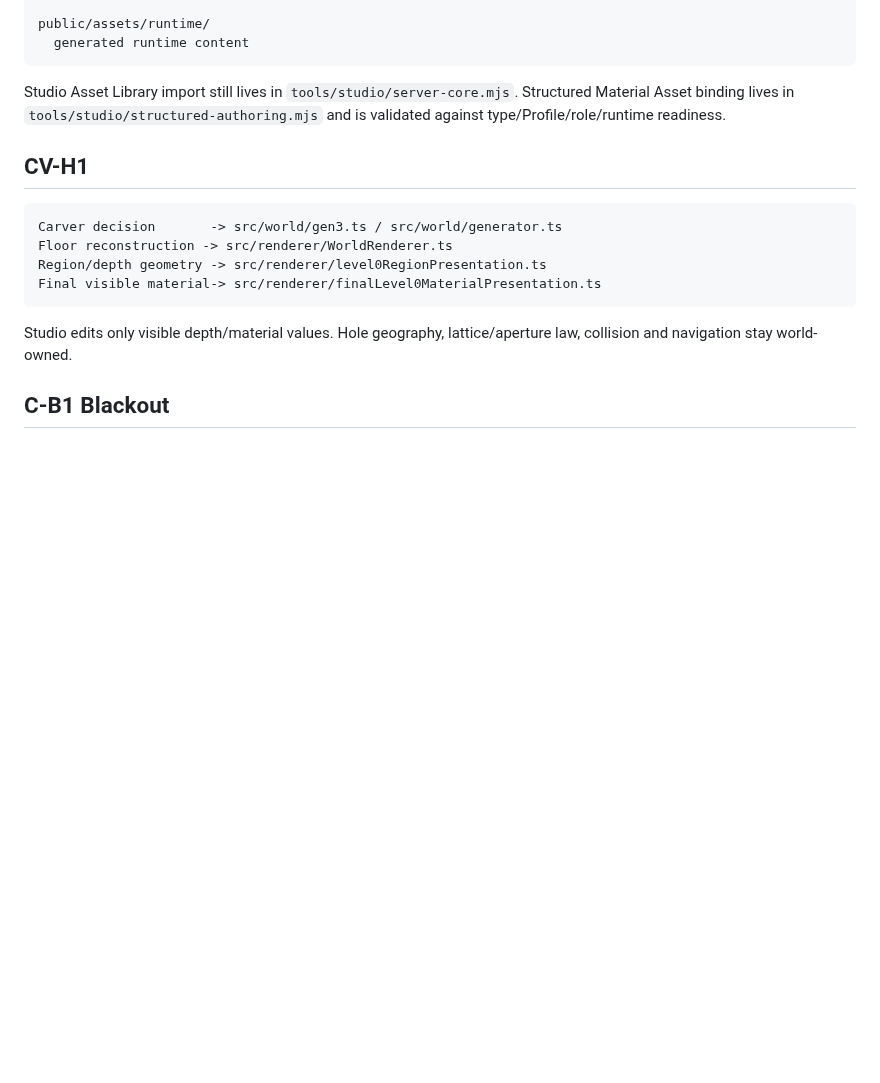
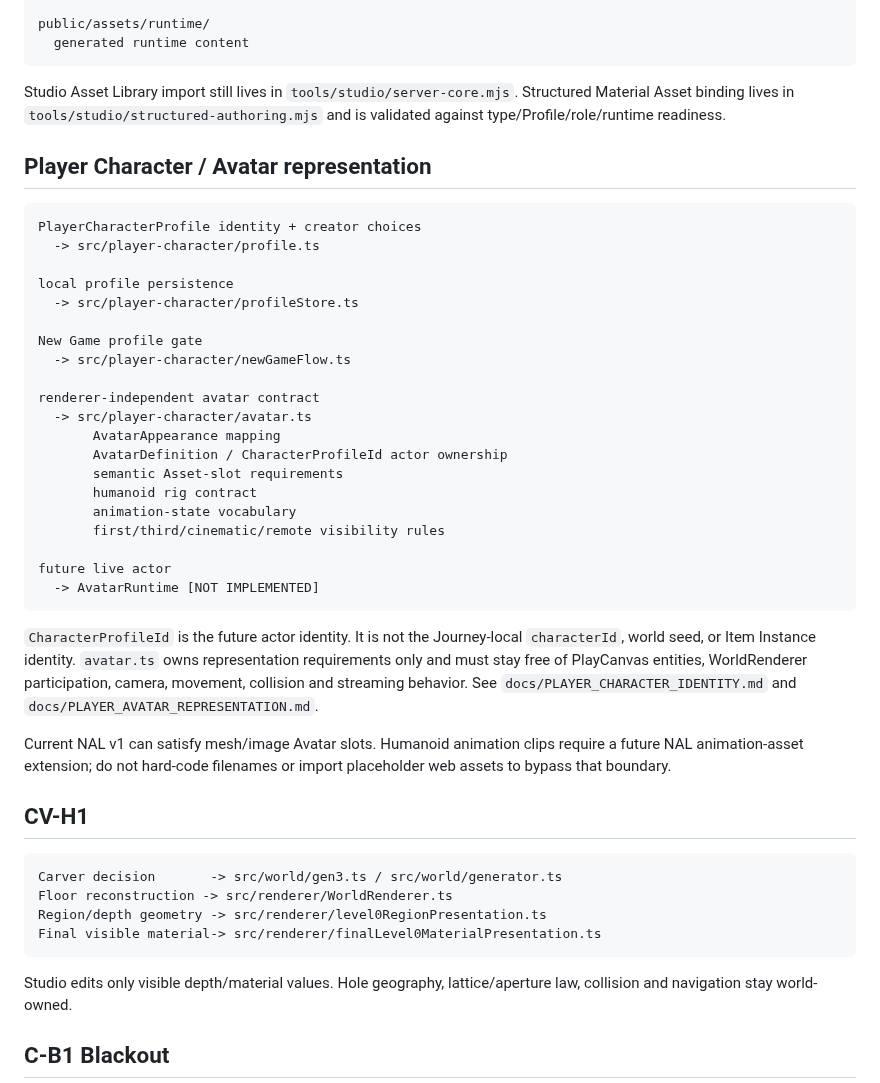
Before and after one commit to xash-mind/Project-Noclip, a Markdown page: docs/CODE_MAP.md, the part around the change. GitHub-like rendering; blank space fills up the shorter version.

Commit message:
Map player avatar representation ownership

````diff
--- a/docs/CODE_MAP.md
+++ b/docs/CODE_MAP.md
@@ -300,6 +300,35 @@ public/assets/runtime/
 
 Studio Asset Library import still lives in `tools/studio/server-core.mjs`. Structured Material Asset binding lives in `tools/studio/structured-authoring.mjs` and is validated against type/Profile/role/runtime readiness.
 
+## Player Character / Avatar representation
+
+```text
+PlayerCharacterProfile identity + creator choices
+  -> src/player-character/profile.ts
+
+local profile persistence
+  -> src/player-character/profileStore.ts
+
+New Game profile gate
+  -> src/player-character/newGameFlow.ts
+
+renderer-independent avatar contract
+  -> src/player-character/avatar.ts
+       AvatarAppearance mapping
+       AvatarDefinition / CharacterProfileId actor ownership
+       semantic Asset-slot requirements
+       humanoid rig contract
+       animation-state vocabulary
+       first/third/cinematic/remote visibility rules
+
+future live actor
+  -> AvatarRuntime [NOT IMPLEMENTED]
+```
+
+`CharacterProfileId` is the future actor identity. It is not the Journey-local `characterId`, world seed, or Item Instance identity. `avatar.ts` owns representation requirements only and must stay free of PlayCanvas entities, WorldRenderer participation, camera, movement, collision and streaming behavior. See `docs/PLAYER_CHARACTER_IDENTITY.md` and `docs/PLAYER_AVATAR_REPRESENTATION.md`.
+
+Current NAL v1 can satisfy mesh/image Avatar slots. Humanoid animation clips require a future NAL animation-asset extension; do not hard-code filenames or import placeholder web assets to bypass that boundary.
+
 ## CV-H1
 
 ```text
````
